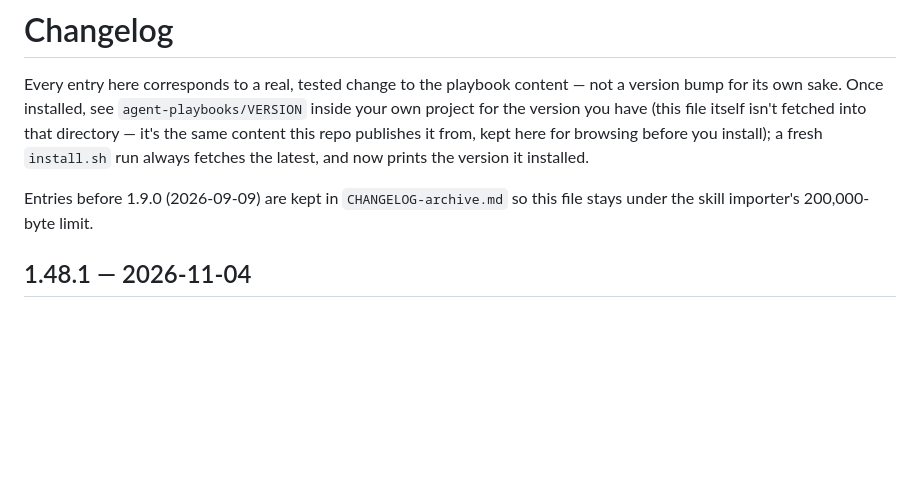
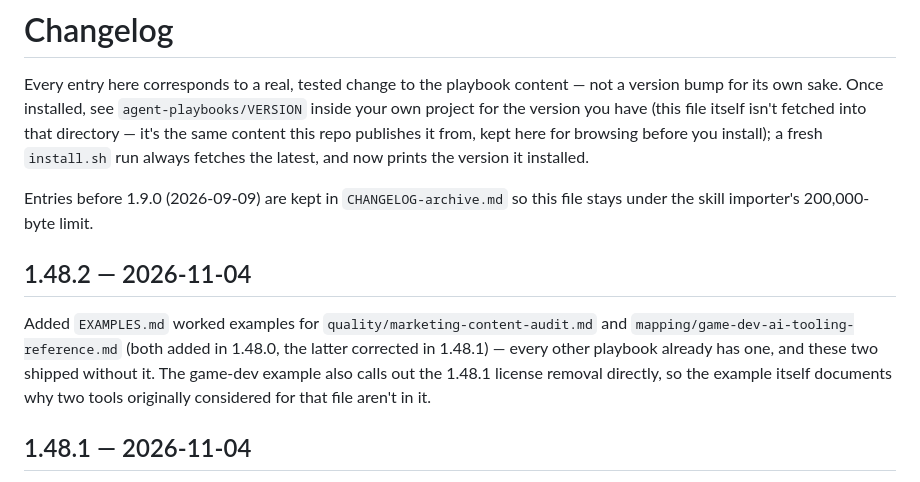
Before and after one commit to chiragmangaldev3112/agent-playbooks, a Markdown page: CHANGELOG.md, the part around the change. Rendered like a GitHub page; blank space fills up the shorter version.

Commit message:
Sync CHANGELOG.md (1.48.2)
Content-sync commit: picks up the private source's 1.48.2 entry
(EXAMPLES.md worked examples added for the two 1.48.0 playbooks).

Co-Authored-By: Claude Sonnet 5 <noreply@anthropic.com>

```diff
--- a/CHANGELOG.md
+++ b/CHANGELOG.md
@@ -9,6 +9,14 @@ you install); a fresh `install.sh` run always fetches the latest, and
 now prints the version it installed.
 
 Entries before 1.9.0 (2026-09-09) are kept in `CHANGELOG-archive.md` so this file stays under the skill importer's 200,000-byte limit.
+
+## 1.48.2 — 2026-11-04
+Added `EXAMPLES.md` worked examples for `quality/marketing-content-audit.md`
+and `mapping/game-dev-ai-tooling-reference.md` (both added in 1.48.0,
+the latter corrected in 1.48.1) — every other playbook already has one,
+and these two shipped without it. The game-dev example also calls out
+the 1.48.1 license removal directly, so the example itself documents
+why two tools originally considered for that file aren't in it.
 
 ## 1.48.1 — 2026-11-04
 Dropped ACE-Step 1.5 and NVIDIA Audio2Face-3D from
```
